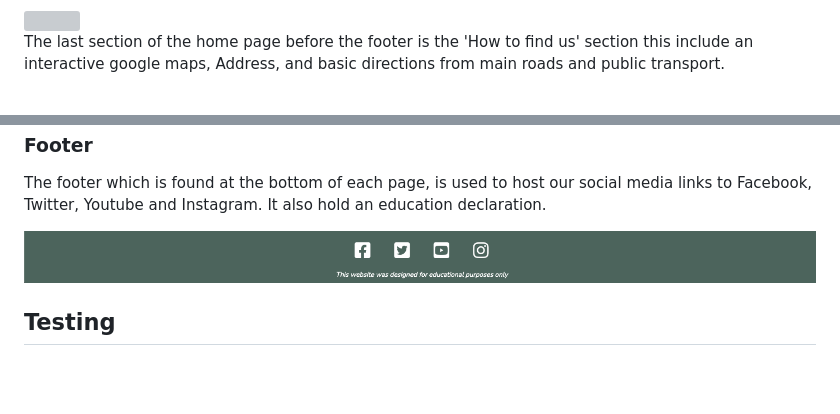
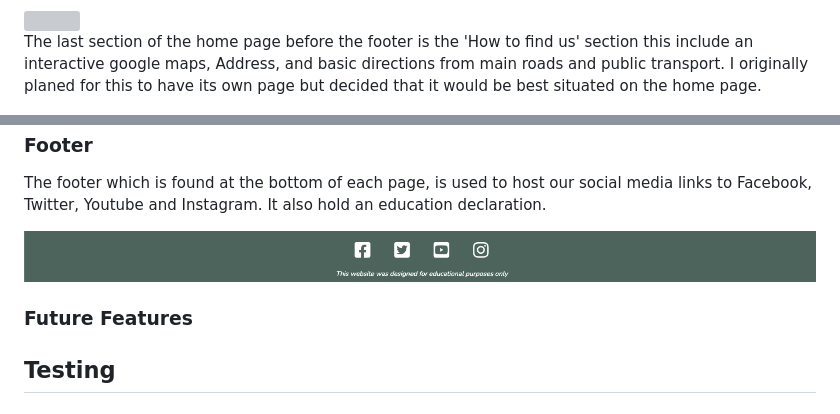
Before and after one commit to RadleighSmith/hockley-woods, a Markdown page: README.md, 2 parts joined by grey strips. Drawn GitHub-style; blank space fills up the shorter version; grey boxes are pictures that could not be loaded.

Commit message:
Add additional info to home page features content readme

```diff
--- a/README.md
+++ b/README.md
@@ -84,7 +84,7 @@ The next section is some aditional links, the reason I have added these is becau
 
 <img src= "assets/readme-images/additional-links-screenshot.png">
 
-The last section of the home page before the footer is the 'How to find us' section this include an interactive google maps, Address, and basic directions from main roads and public transport.
+The last section of the home page before the footer is the 'How to find us' section this include an interactive google maps, Address, and basic directions from main roads and public transport. I originally planed for this to have its own page but decided that it would be best situated on the home page.
 
 <img src="assets/readme-images/find-us-screenshot.png">
 
@@ -118,6 +118,7 @@ The footer which is found at the bottom of each page, is used to host our social
 
 <img src="assets/readme-images/footer-screenshot.png">
 
+### Future Features
 ## Testing
 
 
```
